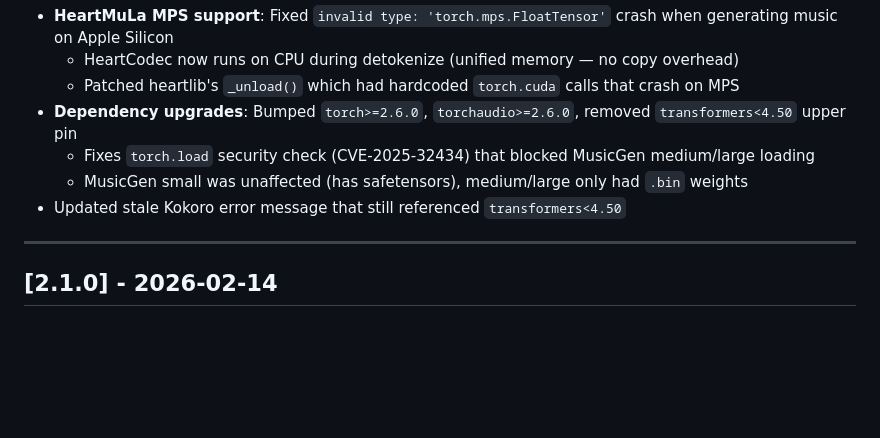
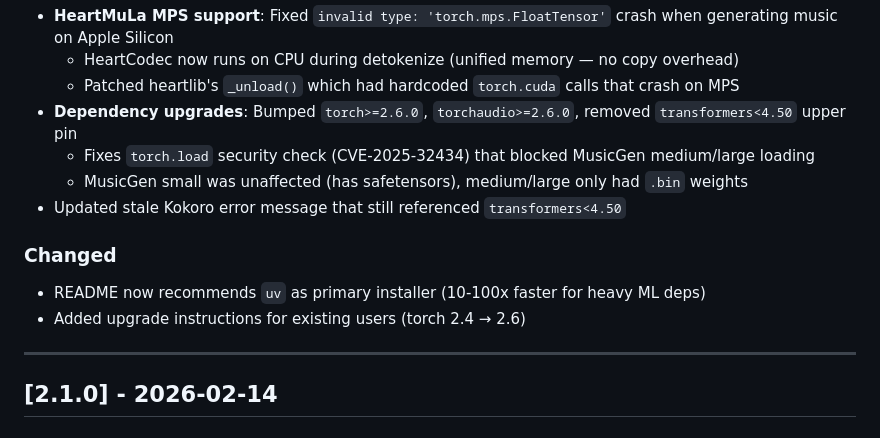
Before and after one commit to LocalKinAI/localkin-service-audio, a Markdown page: CHANGELOG.md, the part around the change. Rendered like a GitHub page; blank space fills up the shorter version.

```diff
--- a/CHANGELOG.md
+++ b/CHANGELOG.md
@@ -15,6 +15,10 @@ and this project adheres to [Semantic Versioning](https://semver.org/spec/v2.0.0
   - Fixes `torch.load` security check (CVE-2025-32434) that blocked MusicGen medium/large loading
   - MusicGen small was unaffected (has safetensors), medium/large only had `.bin` weights
 - Updated stale Kokoro error message that still referenced `transformers<4.50`
+
+### Changed
+- README now recommends `uv` as primary installer (10-100x faster for heavy ML deps)
+- Added upgrade instructions for existing users (torch 2.4 → 2.6)
 
 ---
 
```
Also changed, not shown: README.md (+17 -6 lines).
